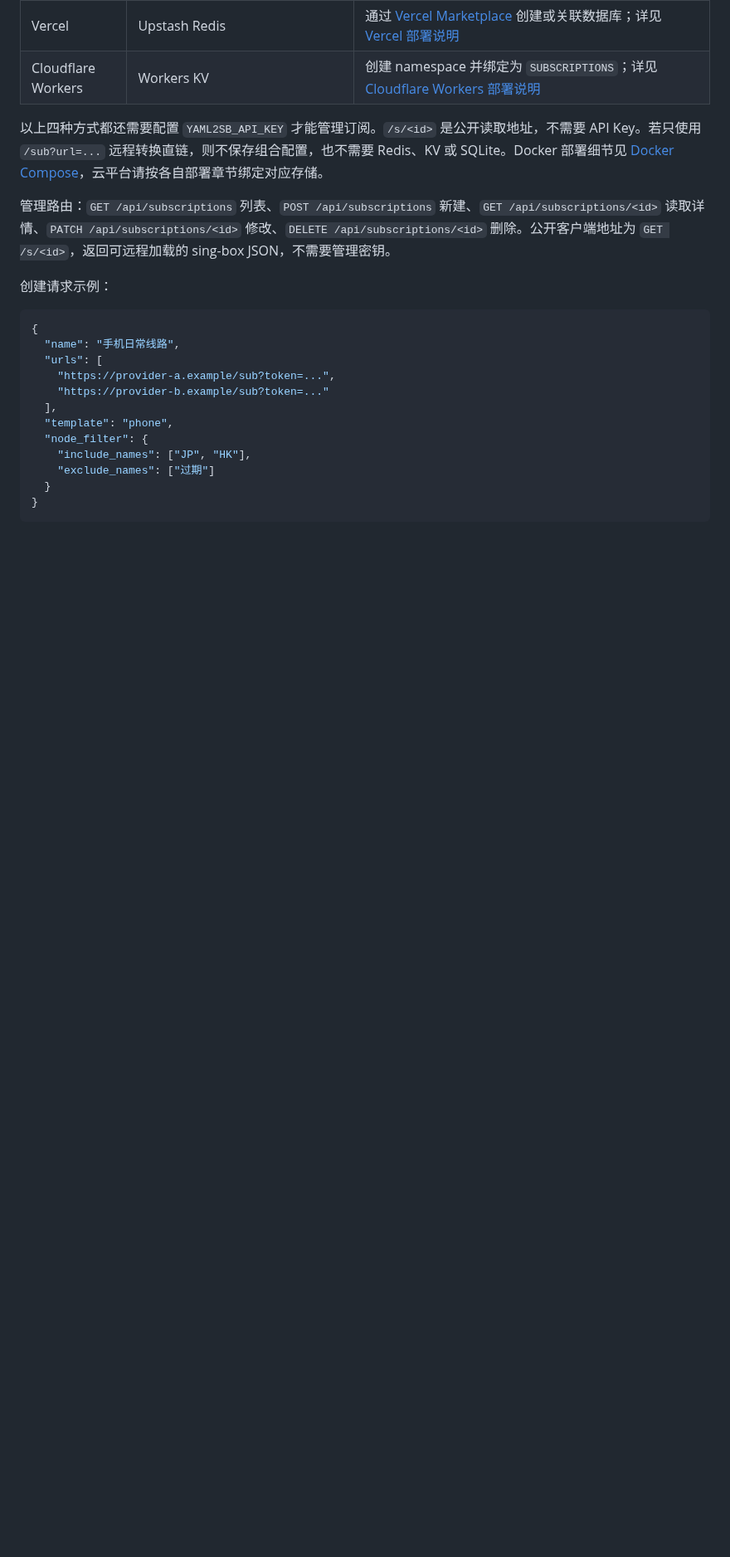
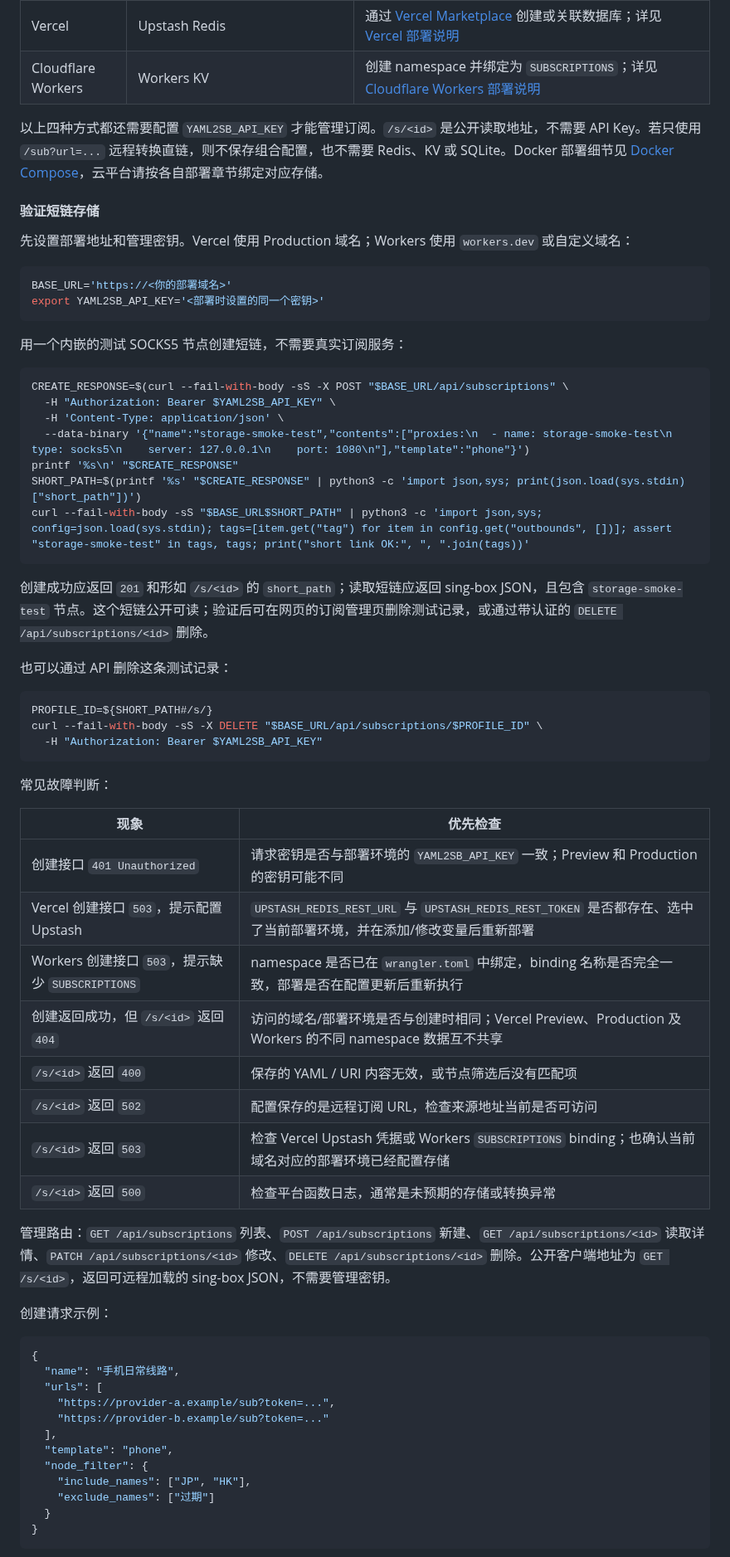
Before and after one commit to bacdown/Sub2sb, a Markdown page: README.md, the part around one of its changes. Shown at 83% size. Rendered like a GitHub page; blank space fills up the shorter version.

Commit message:
Document Vercel and Workers short-link storage

````diff
--- a/README.md
+++ b/README.md
@@ -374,6 +401,50 @@ curl -o sing-box-momo.json \
 | Cloudflare Workers | Workers KV | 创建 namespace 并绑定为 `SUBSCRIPTIONS`；详见[Cloudflare Workers 部署说明](#部署到-cloudflare-workers) |
 
 以上四种方式都还需要配置 `YAML2SB_API_KEY` 才能管理订阅。`/s/<id>` 是公开读取地址，不需要 API Key。若只使用 `/sub?url=...` 远程转换直链，则不保存组合配置，也不需要 Redis、KV 或 SQLite。Docker 部署细节见 [Docker Compose](#使用-docker-compose-部署)，云平台请按各自部署章节绑定对应存储。
+
+#### 验证短链存储
+
+先设置部署地址和管理密钥。Vercel 使用 Production 域名；Workers 使用 `workers.dev` 或自定义域名：
+
+```sh
+BASE_URL='https://<你的部署域名>'
+export YAML2SB_API_KEY='<部署时设置的同一个密钥>'
+```
+
+用一个内嵌的测试 SOCKS5 节点创建短链，不需要真实订阅服务：
+
+```sh
+CREATE_RESPONSE=$(curl --fail-with-body -sS -X POST "$BASE_URL/api/subscriptions" \
+  -H "Authorization: Bearer $YAML2SB_API_KEY" \
+  -H 'Content-Type: application/json' \
+  --data-binary '{"name":"storage-smoke-test","contents":["proxies:\n  - name: storage-smoke-test\n    type: socks5\n    server: 127.0.0.1\n    port: 1080\n"],"template":"phone"}')
+printf '%s\n' "$CREATE_RESPONSE"
+SHORT_PATH=$(printf '%s' "$CREATE_RESPONSE" | python3 -c 'import json,sys; print(json.load(sys.stdin)["short_path"])')
+curl --fail-with-body -sS "$BASE_URL$SHORT_PATH" | python3 -c 'import json,sys; config=json.load(sys.stdin); tags=[item.get("tag") for item in config.get("outbounds", [])]; assert "storage-smoke-test" in tags, tags; print("short link OK:", ", ".join(tags))'
+```
+
+创建成功应返回 `201` 和形如 `/s/<id>` 的 `short_path`；读取短链应返回 sing-box JSON，且包含 `storage-smoke-test` 节点。这个短链公开可读；验证后可在网页的订阅管理页删除测试记录，或通过带认证的 `DELETE /api/subscriptions/<id>` 删除。
+
+也可以通过 API 删除这条测试记录：
+
+```sh
+PROFILE_ID=${SHORT_PATH#/s/}
+curl --fail-with-body -sS -X DELETE "$BASE_URL/api/subscriptions/$PROFILE_ID" \
+  -H "Authorization: Bearer $YAML2SB_API_KEY"
+```
+
+常见故障判断：
+
+| 现象 | 优先检查 |
+| --- | --- |
+| 创建接口 `401 Unauthorized` | 请求密钥是否与部署环境的 `YAML2SB_API_KEY` 一致；Preview 和 Production 的密钥可能不同 |
+| Vercel 创建接口 `503`，提示配置 Upstash | `UPSTASH_REDIS_REST_URL` 与 `UPSTASH_REDIS_REST_TOKEN` 是否都存在、选中了当前部署环境，并在添加/修改变量后重新部署 |
+| Workers 创建接口 `503`，提示缺少 `SUBSCRIPTIONS` | namespace 是否已在 `wrangler.toml` 中绑定，binding 名称是否完全一致，部署是否在配置更新后重新执行 |
+| 创建返回成功，但 `/s/<id>` 返回 `404` | 访问的域名/部署环境是否与创建时相同；Vercel Preview、Production 及 Workers 的不同 namespace 数据互不共享 |
+| `/s/<id>` 返回 `400` | 保存的 YAML / URI 内容无效，或节点筛选后没有匹配项 |
+| `/s/<id>` 返回 `502` | 配置保存的是远程订阅 URL，检查来源地址当前是否可访问 |
+| `/s/<id>` 返回 `503` | 检查 Vercel Upstash 凭据或 Workers `SUBSCRIPTIONS` binding；也确认当前域名对应的部署环境已经配置存储 |
+| `/s/<id>` 返回 `500` | 检查平台函数日志，通常是未预期的存储或转换异常 |
 
 管理路由：`GET /api/subscriptions` 列表、`POST /api/subscriptions` 新建、`GET /api/subscriptions/<id>` 读取详情、`PATCH /api/subscriptions/<id>` 修改、`DELETE /api/subscriptions/<id>` 删除。公开客户端地址为 `GET /s/<id>`，返回可远程加载的 sing-box JSON，不需要管理密钥。
 
````
Also changed, not shown: other parts of README.md (+38 -11 lines).
